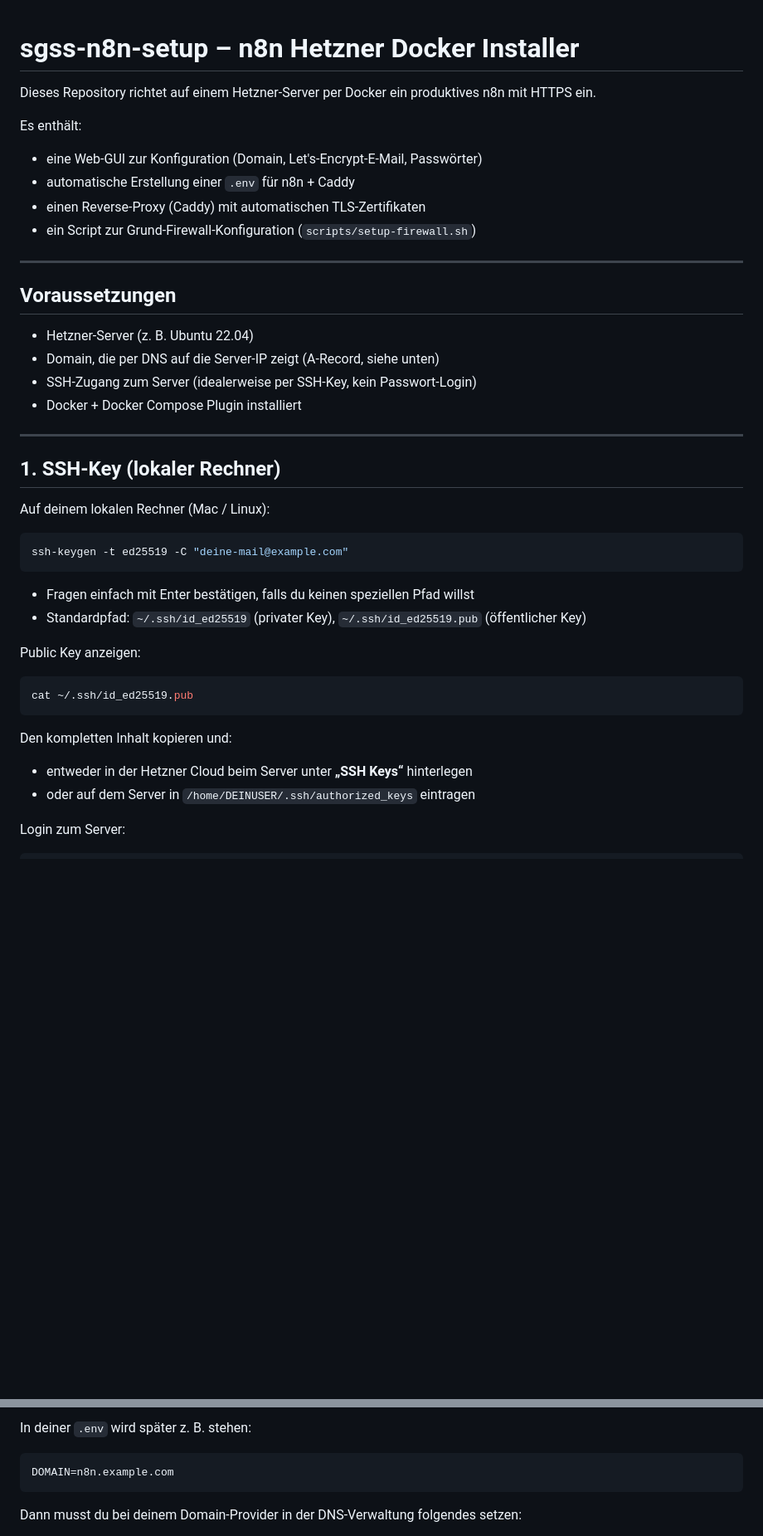
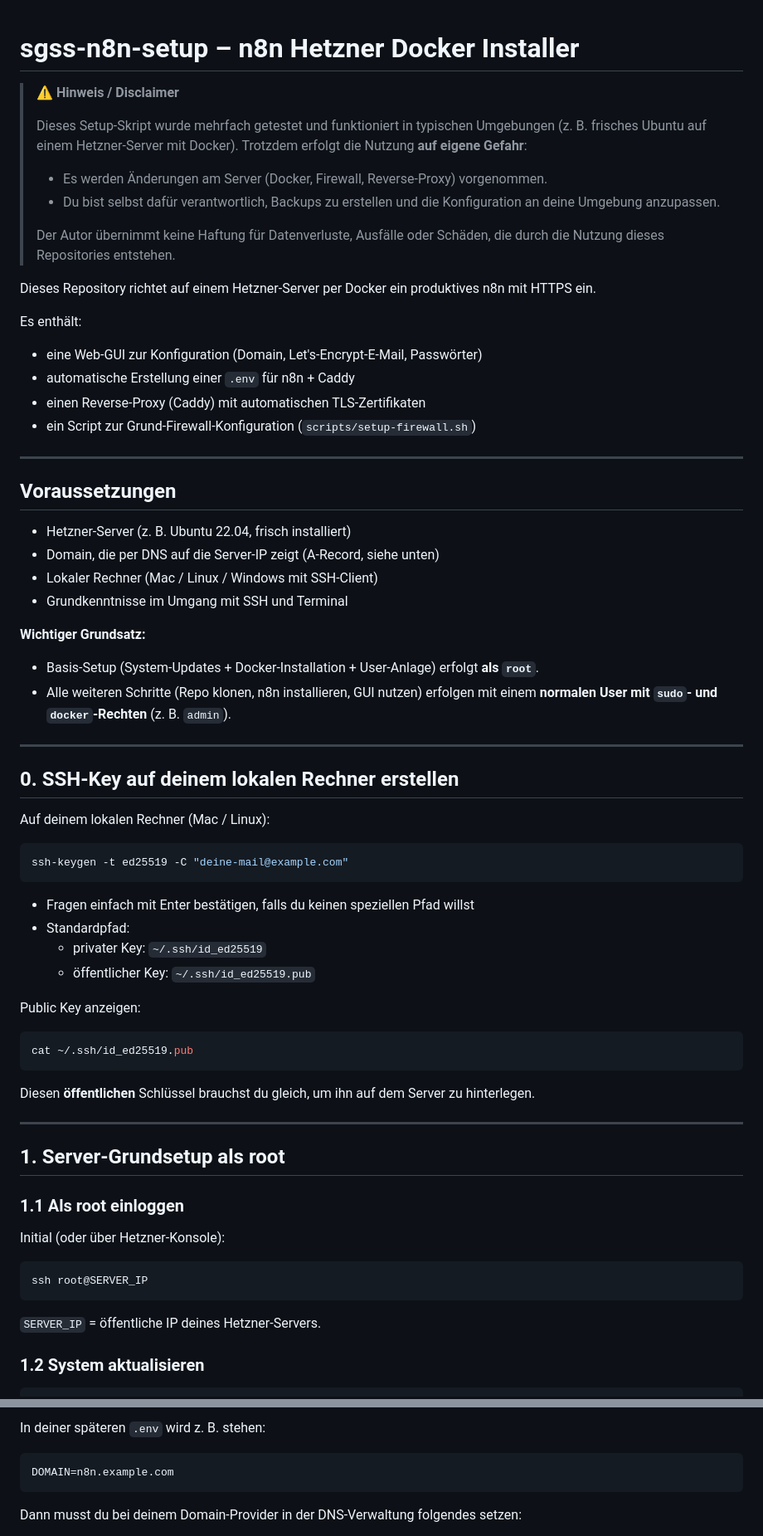
Before and after one commit to SGSmartSolutions/sgss-n8n-setup, a Markdown page: README.md, 2 parts joined by grey strips. Shown at 83% size. Drawn GitHub-style; blank space fills up the shorter version.

````diff
--- a/README.md
+++ b/README.md
@@ -1,4 +1,13 @@
 # sgss-n8n-setup – n8n Hetzner Docker Installer
+
+> ⚠️ **Hinweis / Disclaimer**
+>
+> Dieses Setup-Skript wurde mehrfach getestet und funktioniert in typischen Umgebungen (z. B. frisches Ubuntu auf einem Hetzner-Server mit Docker).
+> Trotzdem erfolgt die Nutzung **auf eigene Gefahr**:
+> - Es werden Änderungen am Server (Docker, Firewall, Reverse-Proxy) vorgenommen.
+> - Du bist selbst dafür verantwortlich, Backups zu erstellen und die Konfiguration an deine Umgebung anzupassen.
+>
+> Der Autor übernimmt keine Haftung für Datenverluste, Ausfälle oder Schäden, die durch die Nutzung dieses Repositories entstehen.
 
 Dieses Repository richtet auf einem Hetzner-Server per Docker ein produktives n8n mit HTTPS ein.
 
@@ -13,14 +22,18 @@ Es enthält:
 
 ## Voraussetzungen
 
-- Hetzner-Server (z. B. Ubuntu 22.04)
+- Hetzner-Server (z. B. Ubuntu 22.04, frisch installiert)
 - Domain, die per DNS auf die Server-IP zeigt (A-Record, siehe unten)
-- SSH-Zugang zum Server (idealerweise per SSH-Key, kein Passwort-Login)
-- Docker + Docker Compose Plugin installiert
+- Lokaler Rechner (Mac / Linux / Windows mit SSH-Client)
+- Grundkenntnisse im Umgang mit SSH und Terminal
+
+**Wichtiger Grundsatz:**
+- Basis-Setup (System-Updates + Docker-Installation + User-Anlage) erfolgt **als `root`**.
+- Alle weiteren Schritte (Repo klonen, n8n installieren, GUI nutzen) erfolgen mit einem **normalen User mit `sudo`- und `docker`-Rechten** (z. B. `admin`).
 
 ---
 
-## 1. SSH-Key (lokaler Rechner)
+## 0. SSH-Key auf deinem lokalen Rechner erstellen
 
 Auf deinem lokalen Rechner (Mac / Linux):
 
@@ -29,7 +42,9 @@ ssh-keygen -t ed25519 -C "deine-mail@example.com"
 ```
 
 - Fragen einfach mit Enter bestätigen, falls du keinen speziellen Pfad willst
-- Standardpfad: `~/.ssh/id_ed25519` (privater Key), `~/.ssh/id_ed25519.pub` (öffentlicher Key)
+- Standardpfad:
+  - privater Key: `~/.ssh/id_ed25519`
+  - öffentlicher Key: `~/.ssh/id_ed25519.pub`
 
 Public Key anzeigen:
 
@@ -37,9 +52,21 @@ Public Key anzeigen:
 cat ~/.ssh/id_ed25519.pub
 ```
 
-Den kompletten Inhalt kopieren und:
+Diesen **öffentlichen** Schlüssel brauchst du gleich, um ihn auf dem Server zu hinterlegen.
 
-- entweder in der Hetzner Cloud beim Server unter **„SSH Keys“** hinterlegen
-- oder auf dem Server in `/home/DEINUSER/.ssh/authorized_keys` eintragen
+---
 
-Login zum Server:
+## 1. Server-Grundsetup als root
+
+### 1.1 Als root einloggen
+
+Initial (oder über Hetzner-Konsole):
+
+```bash
+ssh root@SERVER_IP
+```
+
+`SERVER_IP` = öffentliche IP deines Hetzner-Servers.
+
+### 1.2 System aktualisieren
+
@@ -56,5 +171,5 @@ ssh admin@SERVER_IP
 
-In deiner `.env` wird später z. B. stehen:
+In deiner späteren `.env` wird z. B. stehen:
 
 ```env
 DOMAIN=n8n.example.com
````
Also changed, not shown: other parts of README.md (+111 -45 lines).
